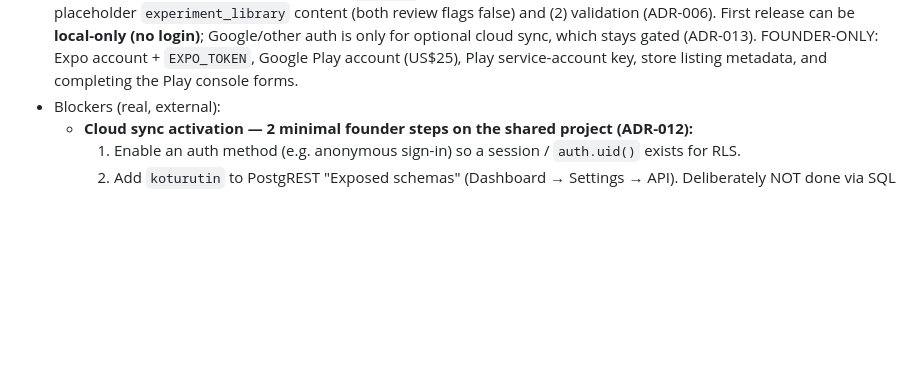
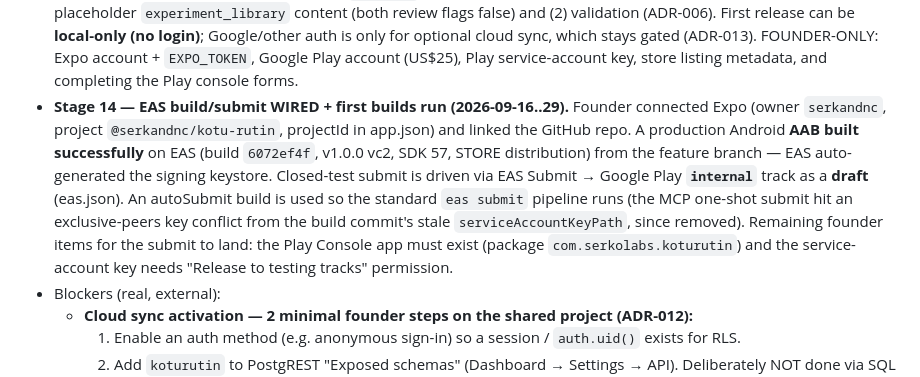
Before and after one commit to SerkoLabs/koturutin, a Markdown page: docs/PROJECT_STATUS.md, the part around the change. Drawn GitHub-style; blank space fills up the shorter version.

Commit message:
docs(status): record Stage 14 EAS build/submit progress
Co-Authored-By: Claude Opus 4.8 <noreply@anthropic.com>
Claude-Session: https://claude.ai/code/session_013QQTtnmeMV2qmYWQBBz4MB

```diff
--- a/docs/PROJECT_STATUS.md
+++ b/docs/PROJECT_STATUS.md
@@ -96,6 +96,15 @@
   First release can be **local-only (no login)**; Google/other auth is only for optional cloud sync,
   which stays gated (ADR-013). FOUNDER-ONLY: Expo account + `EXPO_TOKEN`, Google Play account (US$25),
   Play service-account key, store listing metadata, and completing the Play console forms.
+- **Stage 14 — EAS build/submit WIRED + first builds run (2026-09-16..29).** Founder connected Expo
+  (owner `serkandnc`, project `@serkandnc/kotu-rutin`, projectId in app.json) and linked the GitHub repo.
+  A production Android **AAB built successfully** on EAS (build `6072ef4f`, v1.0.0 vc2, SDK 57, STORE
+  distribution) from the feature branch — EAS auto-generated the signing keystore. Closed-test submit is
+  driven via EAS Submit → Google Play **`internal`** track as a **draft** (eas.json). An autoSubmit
+  build is used so the standard `eas submit` pipeline runs (the MCP one-shot submit hit an
+  exclusive-peers key conflict from the build commit's stale `serviceAccountKeyPath`, since removed).
+  Remaining founder items for the submit to land: the Play Console app must exist (package
+  `com.serkolabs.koturutin`) and the service-account key needs "Release to testing tracks" permission.
 - Blockers (real, external):
   - **Cloud sync activation — 2 minimal founder steps on the shared project (ADR-012):**
     1. Enable an auth method (e.g. anonymous sign-in) so a session / `auth.uid()` exists for RLS.
```
